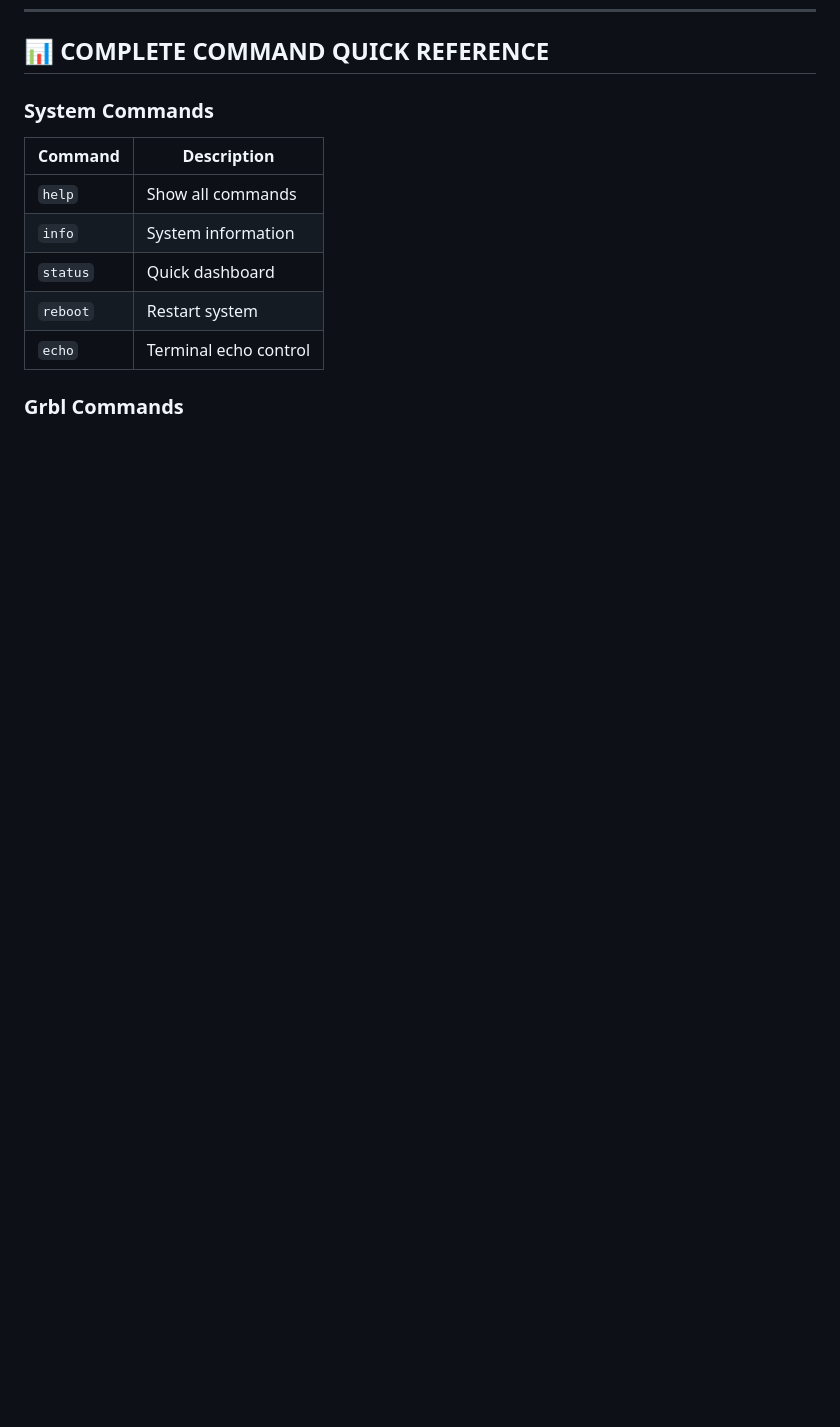
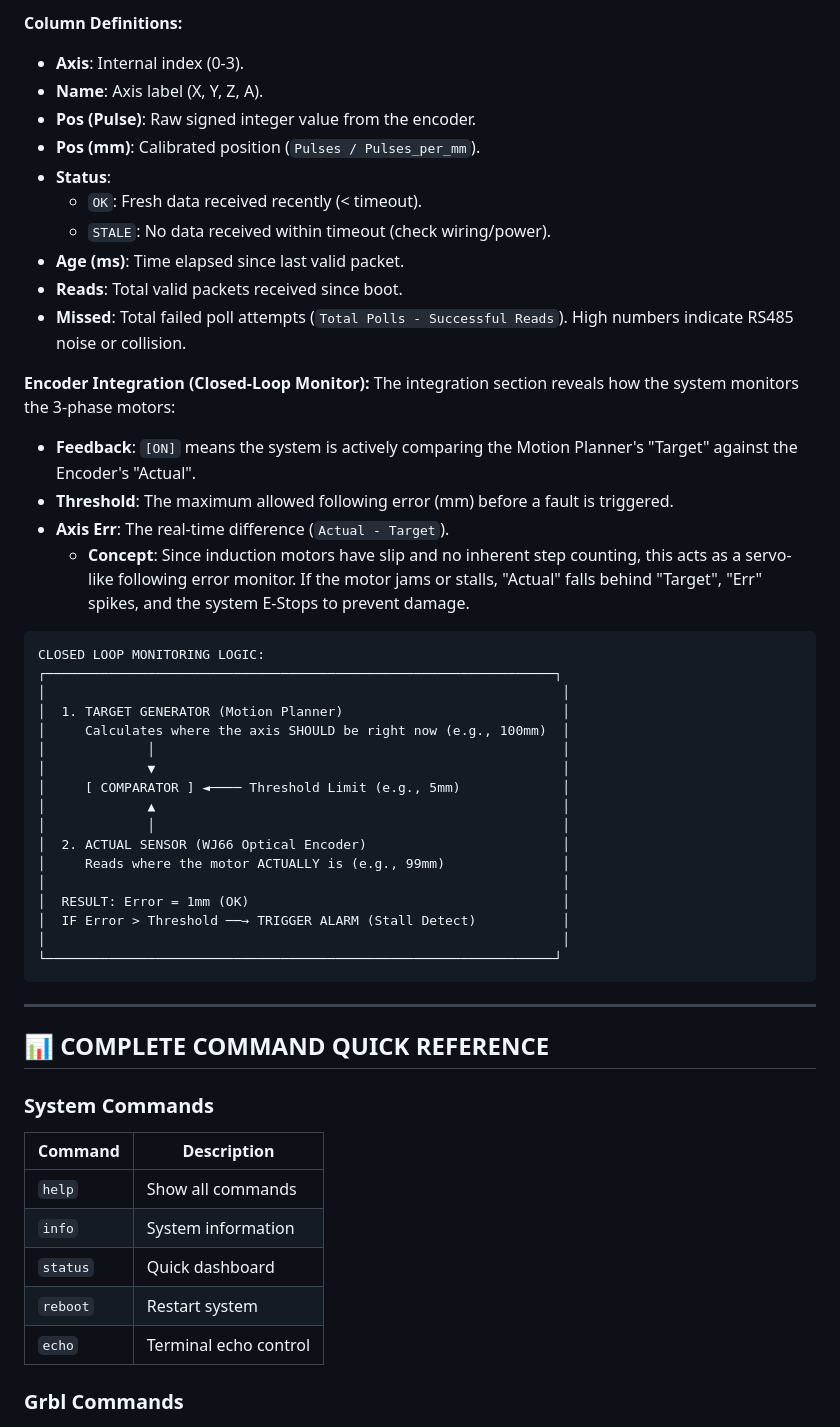
Before and after one commit to sjfaustino/BISSO_E350_Controller, a Markdown page: docs/CLI_COMMANDS_REFERENCE.md, the part around one of its changes. Drawn GitHub-style; blank space fills up the shorter version.

````diff
--- a/docs/CLI_COMMANDS_REFERENCE.md
+++ b/docs/CLI_COMMANDS_REFERENCE.md
@@ -3029,3 +3093,44 @@ SPECIFIC CUTTING ENERGY (SCE) CALCULATION:
+**Column Definitions:**
+- **Axis**: Internal index (0-3).
+- **Name**: Axis label (X, Y, Z, A).
+- **Pos (Pulse)**: Raw signed integer value from the encoder.
+- **Pos (mm)**: Calibrated position (`Pulses / Pulses_per_mm`).
+- **Status**:
+    - `OK`: Fresh data received recently (< timeout).
+    - `STALE`: No data received within timeout (check wiring/power).
+- **Age (ms)**: Time elapsed since last valid packet.
+- **Reads**: Total valid packets received since boot.
+- **Missed**: Total failed poll attempts (`Total Polls - Successful Reads`). High numbers indicate RS485 noise or collision.
+
+**Encoder Integration (Closed-Loop Monitor):**
+The integration section reveals how the system monitors the 3-phase motors:
+- **Feedback**: `[ON]` means the system is actively comparing the Motion Planner's "Target" against the Encoder's "Actual".
+- **Threshold**: The maximum allowed following error (mm) before a fault is triggered.
+- **Axis Err**: The real-time difference (`Actual - Target`).
+    - **Concept**: Since induction motors have slip and no inherent step counting, this acts as a servo-like following error monitor. If the motor jams or stalls, "Actual" falls behind "Target", "Err" spikes, and the system E-Stops to prevent damage.
+
+```
+CLOSED LOOP MONITORING LOGIC:
+┌─────────────────────────────────────────────────────────────────┐
+│                                                                  │
+│  1. TARGET GENERATOR (Motion Planner)                            │
+│     Calculates where the axis SHOULD be right now (e.g., 100mm)  │
+│             │                                                    │
+│             ▼                                                    │
+│     [ COMPARATOR ] ◄──── Threshold Limit (e.g., 5mm)             │
+│             ▲                                                    │
+│             │                                                    │
+│  2. ACTUAL SENSOR (WJ66 Optical Encoder)                         │
+│     Reads where the motor ACTUALLY is (e.g., 99mm)               │
+│                                                                  │
+│  RESULT: Error = 1mm (OK)                                        │
+│  IF Error > Threshold ──→ TRIGGER ALARM (Stall Detect)           │
+│                                                                  │
+└─────────────────────────────────────────────────────────────────┘
+```
+
+---
+
 ## 📊 COMPLETE COMMAND QUICK REFERENCE
 
 ### System Commands
````
Also changed, not shown: other parts of docs/CLI_COMMANDS_REFERENCE.md (+92 -28 lines).
